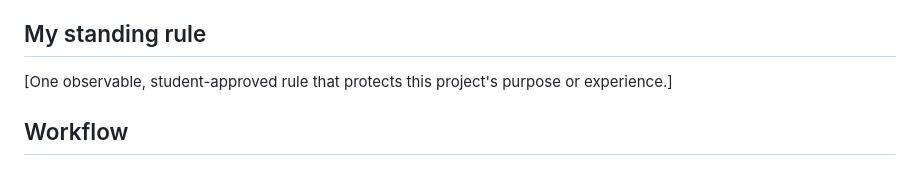
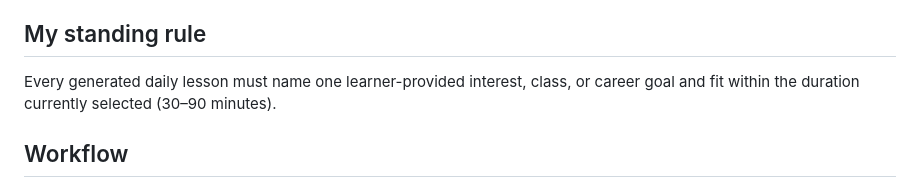
Before and after one commit to Razinhot/Day2-understudy, a Markdown page: AGENTS.md, the part around the change. GitHub-like rendering.

Commit message:
Save approved standing rule

```diff
--- a/AGENTS.md
+++ b/AGENTS.md
@@ -19,7 +19,7 @@ After STOP 1, help the student propose and approve the six TARGET lines and one
 
 ## My standing rule
 
-[One observable, student-approved rule that protects this project's purpose or experience.]
+Every generated daily lesson must name one learner-provided interest, class, or career goal and fit within the duration currently selected (30–90 minutes).
 
 ## Workflow
 
```
